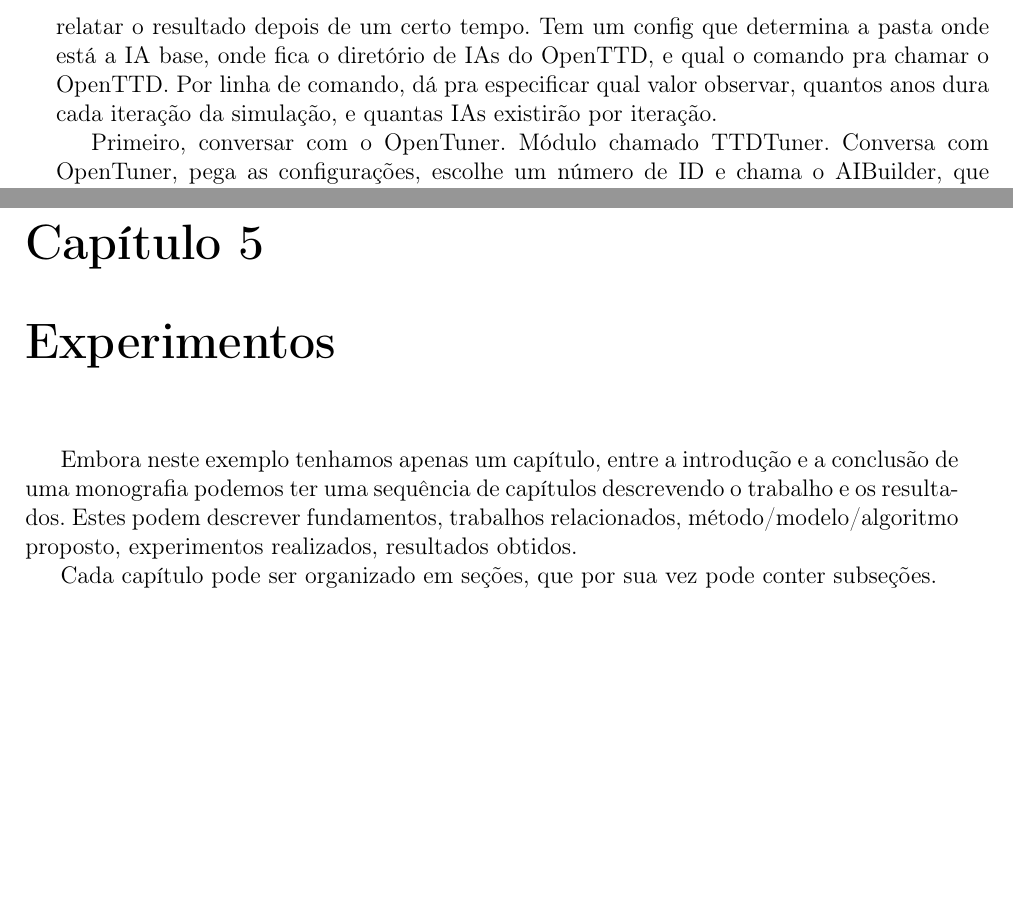
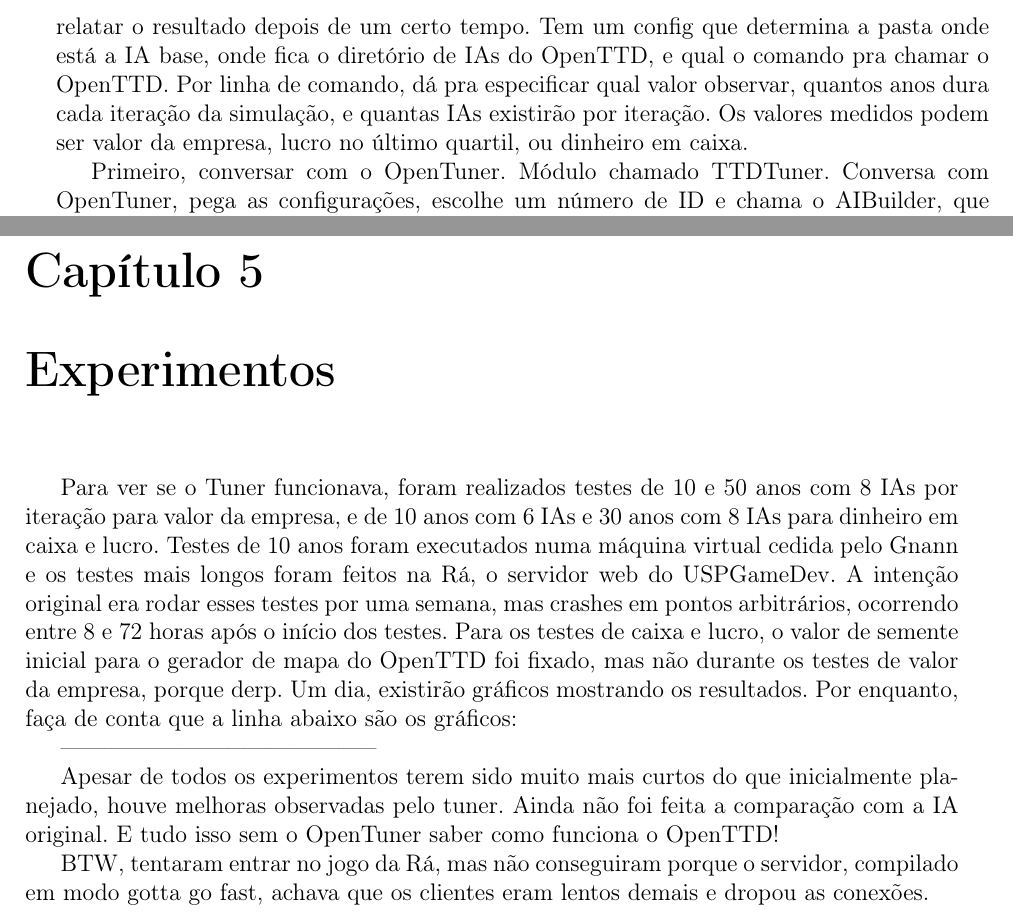
Before and after one commit to imano-ob/tccbib, a LaTeX thesis (monografia_template.tex, which reads cap-desenvolvimentos.tex): two parts of pages 16 and 17 of 21, joined at a grey line, cut so that both start at the same text, the shorter picture padded with empty space. Compiled offline with pdfLaTeX; the source files are stored in an older character set and shown here as Unicode.

Commit message:
Baboseiras em desenvolvimentos.
Escrito de forma semisupercasual. Boa sorte, editor. Also, minor fix
na seção de integração.

```diff
--- a/cap-desenvolvimentos.tex
+++ b/cap-desenvolvimentos.tex
@@ -55,7 +55,7 @@ Conseguir integrar? Ver se funciona? E resultados vem de brinde se funcionar e f
 
 %BEGIN RASCUNHO
 
-Composto por módulos TTDTuner, que interage com o OpenTuner, TTDHandler, que interage com o OpenTTD, e o AIBuilder, que constrói as IAs. Além disso, uma IA base, que é uma versão modificada e incompleta da IA ChooChoo. Essa IA, além de ter os custos de pathfinding removidos para serem determinados pelo tuner, tem outputs a mais para relatar o resultado depois de um certo tempo. Tem um config que determina a pasta onde está a IA base, onde fica o diretório de IAs do OpenTTD, e qual o comando pra chamar o OpenTTD. Por linha de comando, dá pra especificar qual valor observar, quantos anos dura cada iteração da simulação, e quantas IAs existirão por iteração.
+Composto por módulos TTDTuner, que interage com o OpenTuner, TTDHandler, que interage com o OpenTTD, e o AIBuilder, que constrói as IAs. Além disso, uma IA base, que é uma versão modificada e incompleta da IA ChooChoo. Essa IA, além de ter os custos de pathfinding removidos para serem determinados pelo tuner, tem outputs a mais para relatar o resultado depois de um certo tempo. Tem um config que determina a pasta onde está a IA base, onde fica o diretório de IAs do OpenTTD, e qual o comando pra chamar o OpenTTD. Por linha de comando, dá pra especificar qual valor observar, quantos anos dura cada iteração da simulação, e quantas IAs existirão por iteração. Os valores medidos podem ser valor da empresa, lucro no último quartil, ou dinheiro em caixa.
 
 Primeiro, conversar com o OpenTuner. Módulo chamado TTDTuner. Conversa com OpenTuner, pega as configurações, escolhe um número de ID e chama o AIBuilder, que constrói a IA e coloca na pasta de IAs do OpenTTD, e em seguida avisa pro handler iniciar essas IAs no jogo. Em seguida, ele espera a iteração terminar e recebe os resultados do Handler, e pede para o mesmo reiniciar o jogo. Por último, ele tira a média dos resultados observados e envia isso para o OpenTuner.
 
@@ -68,6 +68,18 @@ Por fim, o OpenTTD foi compilado para rodar muito mais rápido, mas o tuner func
 %END RASCUNHO
 
 \chapter{Experimentos}
+
+%BEGIN RASCUNHO
+
+Para ver se o Tuner funcionava, foram realizados testes de 10 e 50 anos com 8 IAs por iteração para valor da empresa, e de 10 anos com 6 IAs e 30 anos com 8 IAs para dinheiro em caixa e lucro. Testes de 10 anos foram executados numa máquina virtual cedida pelo Gnann e os testes mais longos foram feitos na Rá, o servidor web do USPGameDev. A intenção original era rodar esses testes por uma semana, mas crashes em pontos arbitrários, ocorrendo entre 8 e 72 horas após o início dos testes. Para os testes de caixa e lucro, o valor de semente inicial para o gerador de mapa do OpenTTD foi fixado, mas não durante os testes de valor da empresa, porque derp. Um dia, existirão gráficos mostrando os resultados. Por enquanto, faça de conta que a linha abaixo são os gráficos:
+
+-----------------------------------------
+
+Apesar de todos os experimentos terem sido muito mais curtos do que inicialmente planejado, houve melhoras observadas pelo tuner. Ainda não foi feita a comparação com a IA original. E tudo isso sem o OpenTuner saber como funciona o OpenTTD!
+
+BTW, tentaram entrar no jogo da Rá, mas não conseguiram porque o servidor, compilado em modo gotta go fast, achava que os clientes eram lentos demais e dropou as conexões.
+
+%END RASCUNHO
 %-coisas que aconteceram
 
 %-Estrutura do programa
@@ -80,14 +92,15 @@ Por fim, o OpenTTD foi compilado para rodar muito mais rápido, mas o tuner func
 
 %Insofar, experimentos apenas com valor da companhia.
 %Also, não guardamos as configurações. Deveríamos corrigir isso.
-Embora neste exemplo tenhamos apenas um capítulo,  entre a introdução
-e a conclusão de uma monografia podemos ter uma sequência de capítulos
-descrevendo o trabalho e os resultados. Estes podem descrever
-fundamentos, trabalhos relacionados, método/modelo/algoritmo proposto,
-experimentos realizados, resultados obtidos.
 
-Cada capítulo pode ser organizado em seções, que por sua vez pode
-conter subseções.
+%Embora neste exemplo tenhamos apenas um capítulo,  entre a introdução
+%e a conclusão de uma monografia podemos ter uma sequência de capítulos
+%descrevendo o trabalho e os resultados. Estes podem descrever
+%fundamentos, trabalhos relacionados, método/modelo/algoritmo proposto,
+%experimentos realizados, resultados obtidos.
+%
+%Cada capítulo pode ser organizado em seções, que por sua vez pode
+%conter subseções.
 
 %Um exemplo de figura está na figura~\ref{fig:graph}.
 %\begin{figure}[htb]
```
Also changed, not shown: cap-desenvolvimentos.tex (2 more changed lines).
